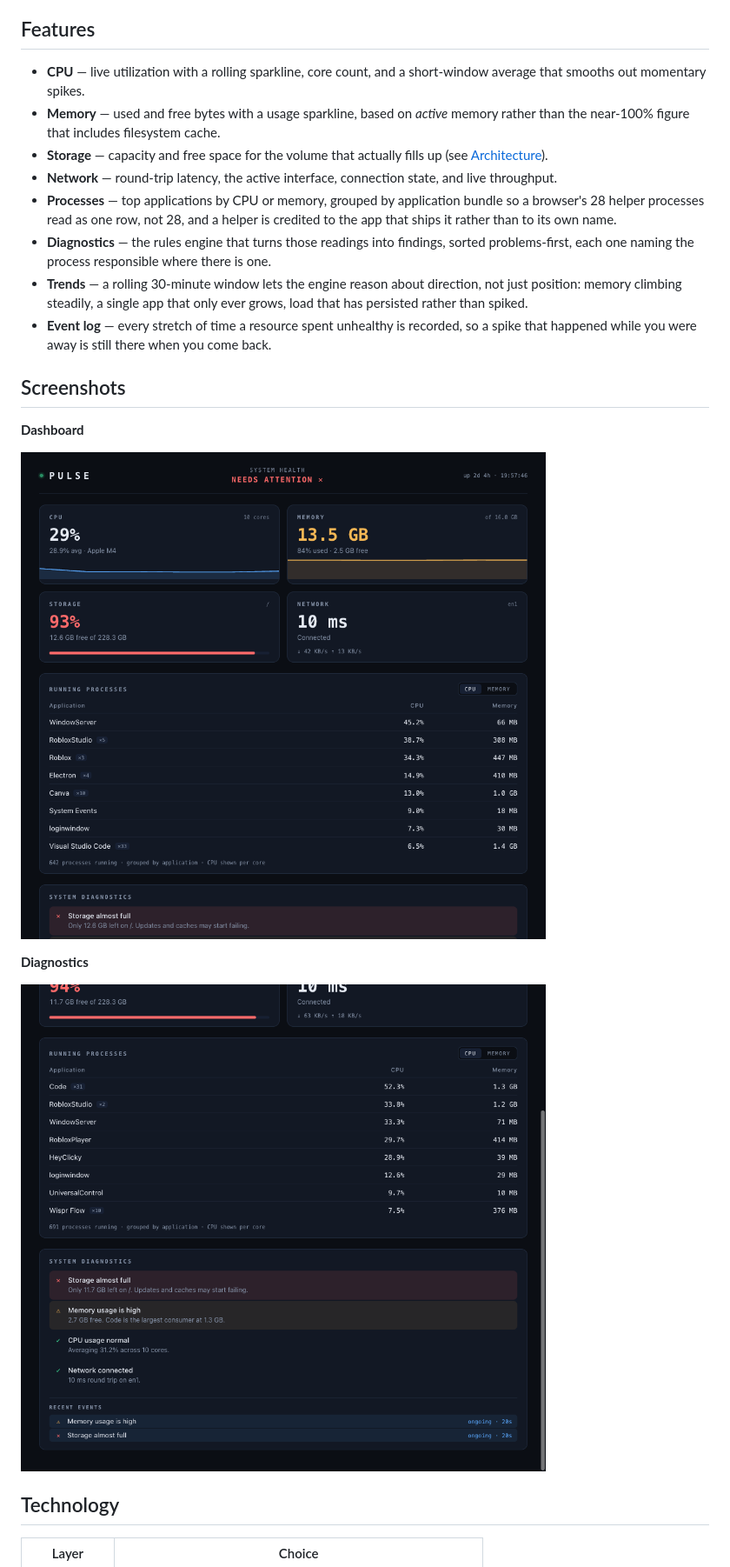
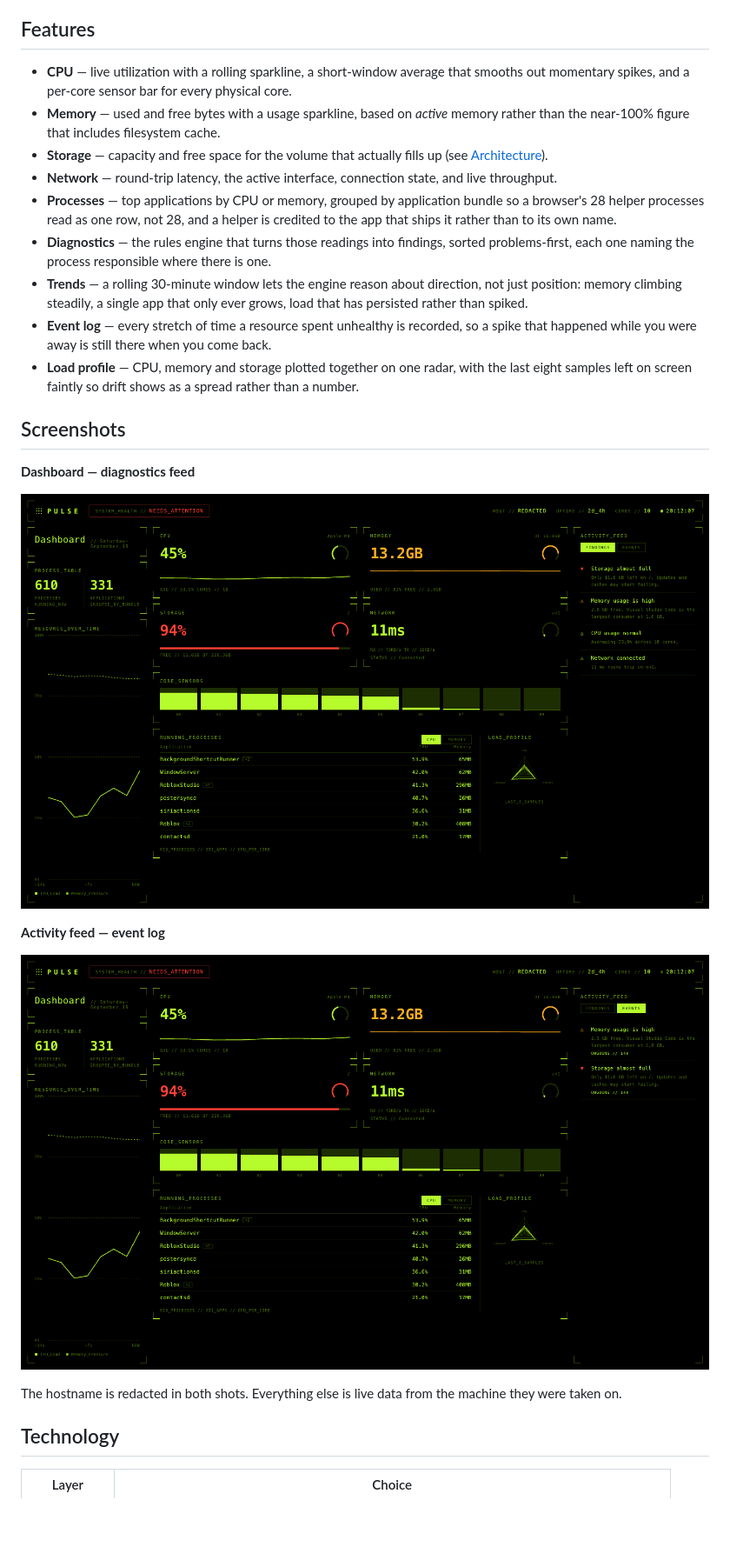
Before and after one commit to Oluwa2006/pulse-system-monitor, a Markdown page: README.md, the part around one of its changes. Shown at 87% size. Rendered like a GitHub page; pictures changed too: docs/screenshot-dashboard.png, docs/screenshot-diagnostics.png; blank space fills up the shorter version.

```diff
--- a/README.md
+++ b/README.md
@@ -12,7 +12,7 @@ Every number in the interface is read from the operating system. There is no sam
 
 ## Features
 
-- **CPU** — live utilization with a rolling sparkline, core count, and a short-window average that smooths out momentary spikes.
+- **CPU** — live utilization with a rolling sparkline, a short-window average that smooths out momentary spikes, and a per-core sensor bar for every physical core.
 - **Memory** — used and free bytes with a usage sparkline, based on *active* memory rather than the near-100% figure that includes filesystem cache.
 - **Storage** — capacity and free space for the volume that actually fills up (see [Architecture](#architecture)).
 - **Network** — round-trip latency, the active interface, connection state, and live throughput.
@@ -20,8 +20,9 @@ Every number in the interface is read from the operating system. There is no sam
 - **Diagnostics** — the rules engine that turns those readings into findings, sorted problems-first, each one naming the process responsible where there is one.
 - **Trends** — a rolling 30-minute window lets the engine reason about direction, not just position: memory climbing steadily, a single app that only ever grows, load that has persisted rather than spiked.
 - **Event log** — every stretch of time a resource spent unhealthy is recorded, so a spike that happened while you were away is still there when you come back.
+- **Load profile** — CPU, memory and storage plotted together on one radar, with the last eight samples left on screen faintly so drift shows as a spread rather than a number.
 
 ## Screenshots
 
-**Dashboard**
+**Dashboard — diagnostics feed**
 
@@ -29,7 +30,9 @@ Every number in the interface is read from the operating system. There is no sam
 
-**Diagnostics**
+**Activity feed — event log**
 
-![System diagnostics panel listing storage and memory warnings above healthy CPU and network checks](docs/screenshot-diagnostics.png)
+![The same dashboard with the activity feed switched to events, showing two ongoing episodes with their durations](docs/screenshot-diagnostics.png)
+
+The hostname is redacted in both shots. Everything else is live data from the machine they were taken on.
 
 ## Technology
 
```
Also changed, not shown: other parts of README.md (+2 -1 lines), 5 other files.
